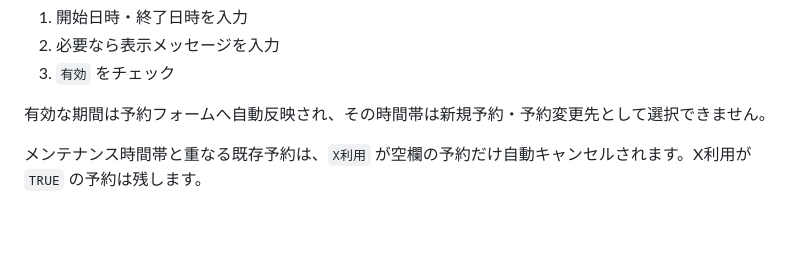
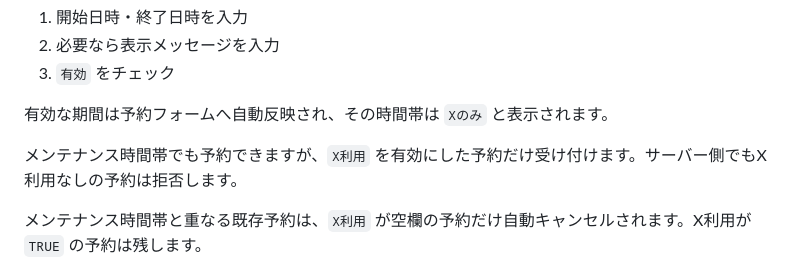
Before and after one commit to jogu6/gcal-booking, a Markdown page: README.md, the part around one of its changes. Rendered like a GitHub page; blank space fills up the shorter version.

Commit message:
Document X-only maintenance booking policy

```diff
--- a/README.md
+++ b/README.md
@@ -205,7 +205,9 @@ X連絡を利用する場合は、完了メッセージにも当日のX DM確認
 2. 必要なら表示メッセージを入力
 3. `有効` をチェック
 
-有効な期間は予約フォームへ自動反映され、その時間帯は新規予約・予約変更先として選択できません。
+有効な期間は予約フォームへ自動反映され、その時間帯は `Xのみ` と表示されます。
+
+メンテナンス時間帯でも予約できますが、`X利用` を有効にした予約だけ受け付けます。サーバー側でもX利用なしの予約は拒否します。
 
 メンテナンス時間帯と重なる既存予約は、`X利用` が空欄の予約だけ自動キャンセルされます。X利用が `TRUE` の予約は残します。
 
```
Also changed, not shown: other parts of README.md (+1 -1 lines).
